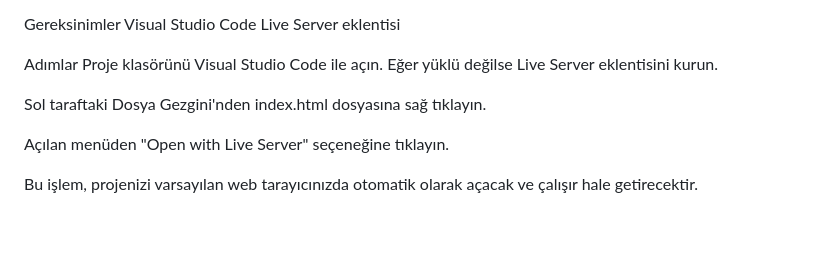
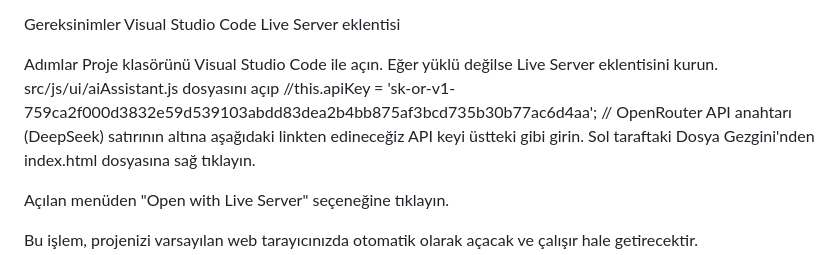
Before and after one commit to kocabiyik703/INVESTA, a Markdown page: README.md, the part around the change. Rendered like a GitHub page; blank space fills up the shorter version.

```diff
--- a/README.md
+++ b/README.md
@@ -76,7 +76,9 @@ Live Server eklentisi
 Adımlar
 Proje klasörünü Visual Studio Code ile açın.
 Eğer yüklü değilse Live Server eklentisini kurun.
-
+src/js/ui/aiAssistant.js dosyasını açıp
+    //this.apiKey = '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'; // OpenRouter API anahtarı (DeepSeek)
+    satırının altına aşağıdaki linkten edineceğiz API keyi üstteki gibi girin.
 Sol taraftaki Dosya Gezgini'nden index.html dosyasına sağ tıklayın.
 
 Açılan menüden "Open with Live Server" seçeneğine tıklayın.
```
